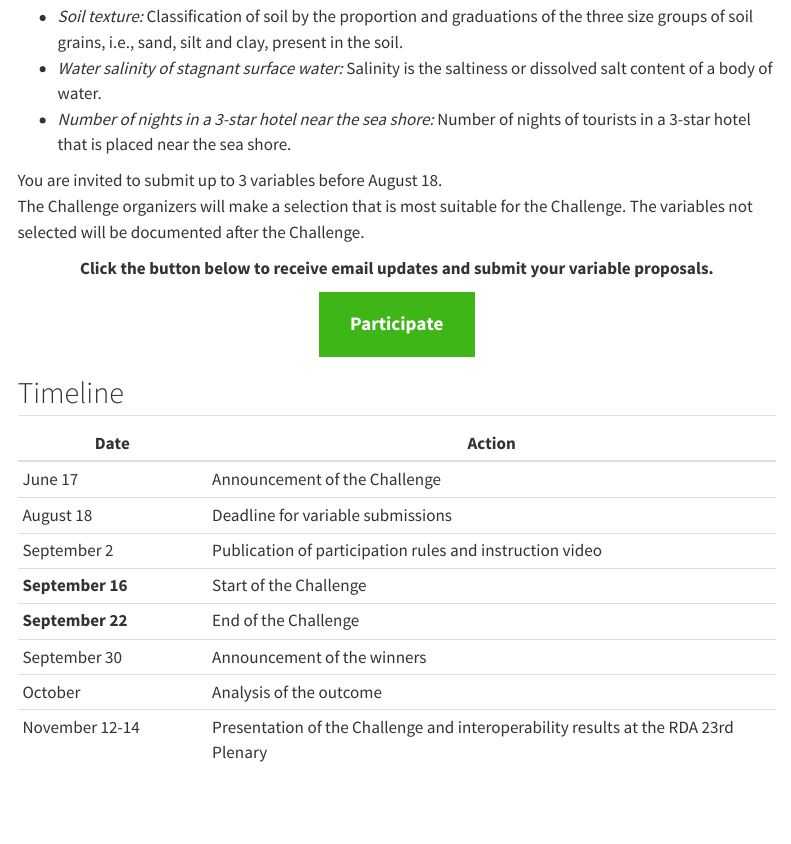
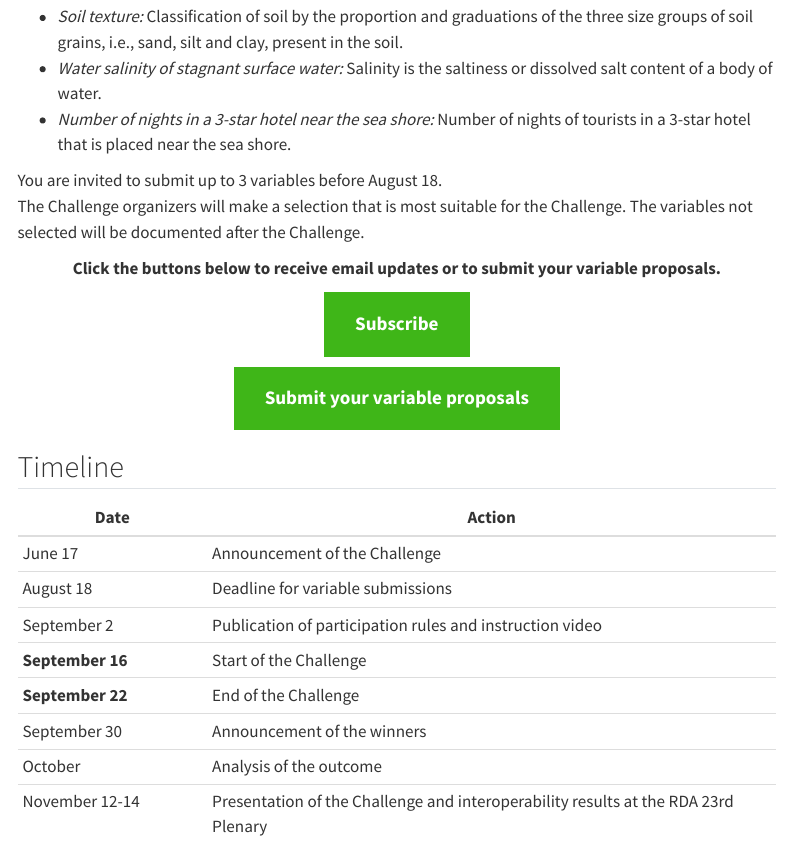
Before and after one commit to i-adopt/i-adopt.github.io, a Quarto document (challenge.qmd): the page in a window 1100 px wide, from 1370 px down. Rendered offline with R 4.5, knitr and Pandoc in place of Quarto, with nearby package versions; menus at the side of the page are left out.

Commit message:
Update challenge.qmd

```diff
--- a/challenge.qmd
+++ b/challenge.qmd
@@ -63,9 +63,11 @@ The Challenge organizers will make a selection that is most suitable for the Cha
 
 ::: {.centered-content}
 
-**Click the button below to receive email updates and submit your variable proposals.**
+**Click the buttons below to receive email updates or to submit your variable proposals.**
 
-[**Participate**](https://forms.gle/ftREWLxjHjifMKho8){.btn .btn-action-primary .btn-action .btn-success .btn-lg role="button"}
+[**Subscribe**](https://forms.gle/ftREWLxjHjifMKho8){.btn .btn-action-primary .btn-action .btn-success .btn-lg role="button"}
+
+[**Submit your variable proposals**](https://forms.gle/ftREWLxjHjifMKho8){.btn .btn-action-primary .btn-action .btn-success .btn-lg role="button"}
 
 :::
 
```
